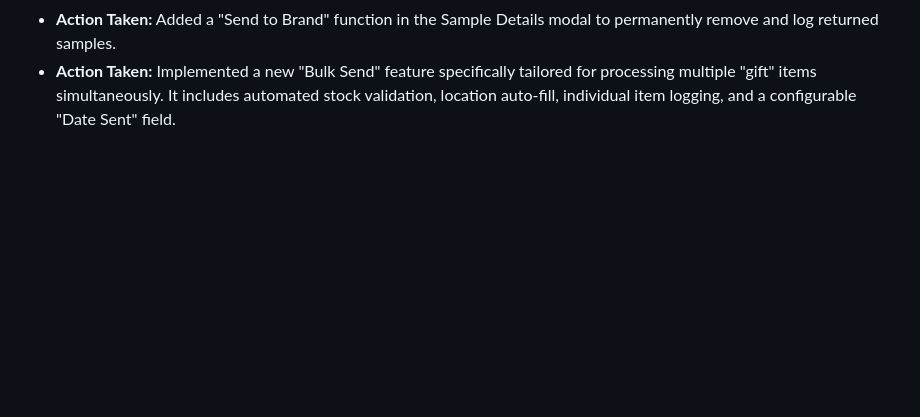
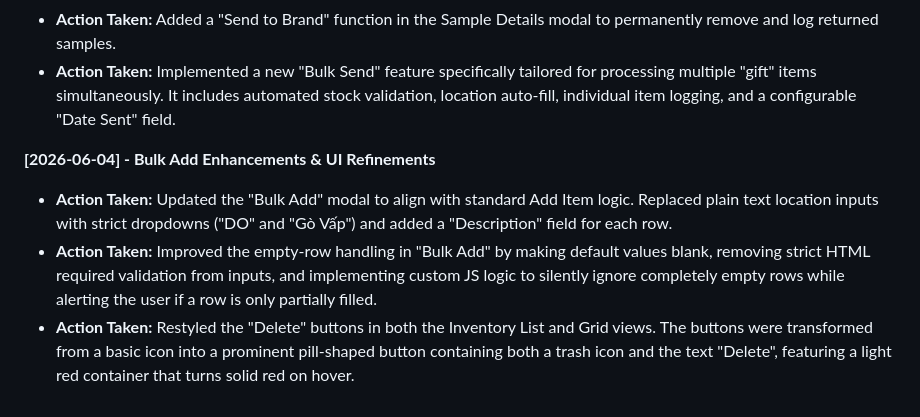
Before and after one commit to lehongthinh15216/do-warehouse, a Markdown page: AI_CONTEXT.md, the part around the change. Drawn GitHub-style; blank space fills up the shorter version.

Commit message:
docs: update AI_CONTEXT.md with recent changes

```diff
--- a/AI_CONTEXT.md
+++ b/AI_CONTEXT.md
@@ -65,3 +65,8 @@ The app is fully installable on Windows, Android, and iOS.
 - **Action Taken:** Added "Move Location (->)" functionality to the Stock and Transfer modals, allowing users to transfer stock between the two approved locations (including auto-merging duplicate items at the destination).
 - **Action Taken:** Added a "Send to Brand" function in the Sample Details modal to permanently remove and log returned samples.
 - **Action Taken:** Implemented a new "Bulk Send" feature specifically tailored for processing multiple "gift" items simultaneously. It includes automated stock validation, location auto-fill, individual item logging, and a configurable "Date Sent" field.
+
+**[2026-06-04] - Bulk Add Enhancements & UI Refinements**
+- **Action Taken:** Updated the "Bulk Add" modal to align with standard Add Item logic. Replaced plain text location inputs with strict dropdowns ("DO" and "Gò Vấp") and added a "Description" field for each row.
+- **Action Taken:** Improved the empty-row handling in "Bulk Add" by making default values blank, removing strict HTML required validation from inputs, and implementing custom JS logic to silently ignore completely empty rows while alerting the user if a row is only partially filled.
+- **Action Taken:** Restyled the "Delete" buttons in both the Inventory List and Grid views. The buttons were transformed from a basic icon into a prominent pill-shaped button containing both a trash icon and the text "Delete", featuring a light red container that turns solid red on hover.
```
